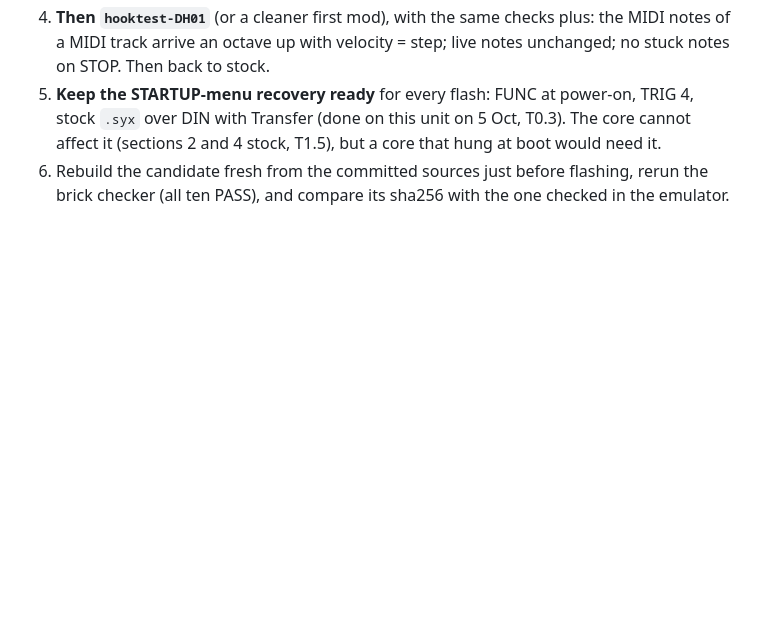
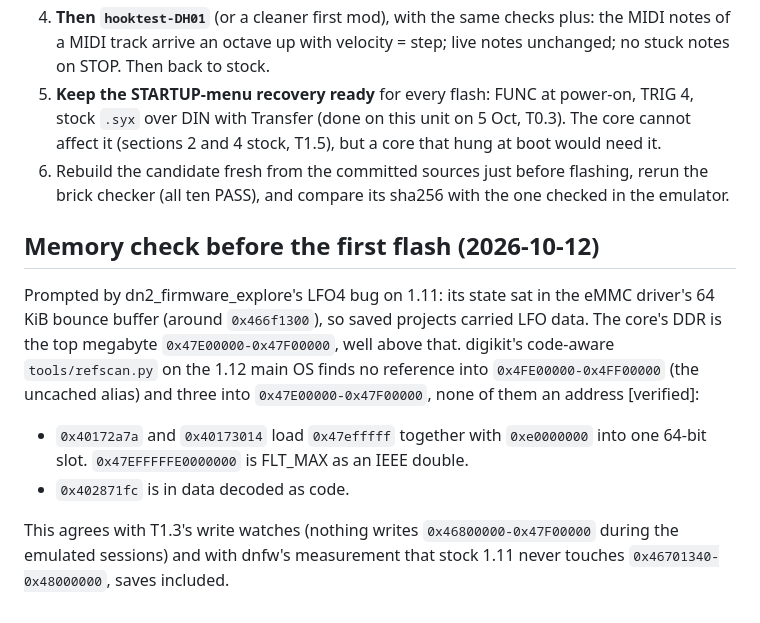
Before and after one commit to naturarum/dn2-cfw, a Markdown page: notes/T1.9-dn2-core.md, the part around the change. Drawn GitHub-style; blank space fills up the shorter version.

Commit message:
T1.9: no stock 1.12 code refers to the core's memory
Co-Authored-By: Claude Opus 5.5 <noreply@anthropic.com>

```diff
--- a/notes/T1.9-dn2-core.md
+++ b/notes/T1.9-dn2-core.md
@@ -402,3 +402,17 @@ Nothing here has run on a unit. In order:
    (sections 2 and 4 stock, T1.5), but a core that hung at boot would need it.
 6. Rebuild the candidate fresh from the committed sources just before flashing, rerun the brick
    checker (all ten PASS), and compare its sha256 with the one checked in the emulator.
+
+## Memory check before the first flash (2026-10-12)
+
+Prompted by dn2_firmware_explore's LFO4 bug on 1.11: its state sat in the eMMC driver's 64 KiB bounce
+buffer (around `0x466f1300`), so saved projects carried LFO data. The core's DDR is the top megabyte
+`0x47E00000-0x47F00000`, well above that. digikit's code-aware `tools/refscan.py` on the 1.12 main OS finds no
+reference into `0x4FE00000-0x4FF00000` (the uncached alias) and three into `0x47E00000-0x47F00000`, none of
+them an address [verified]:
+- `0x40172a7a` and `0x40173014` load `0x47efffff` together with `0xe0000000` into one 64-bit slot.
+  `0x47EFFFFFE0000000` is FLT_MAX as an IEEE double.
+- `0x402871fc` is in data decoded as code.
+
+This agrees with T1.3's write watches (nothing writes `0x46800000-0x47F00000` during the emulated sessions)
+and with dnfw's measurement that stock 1.11 never touches `0x46701340-0x48000000`, saves included.
```
